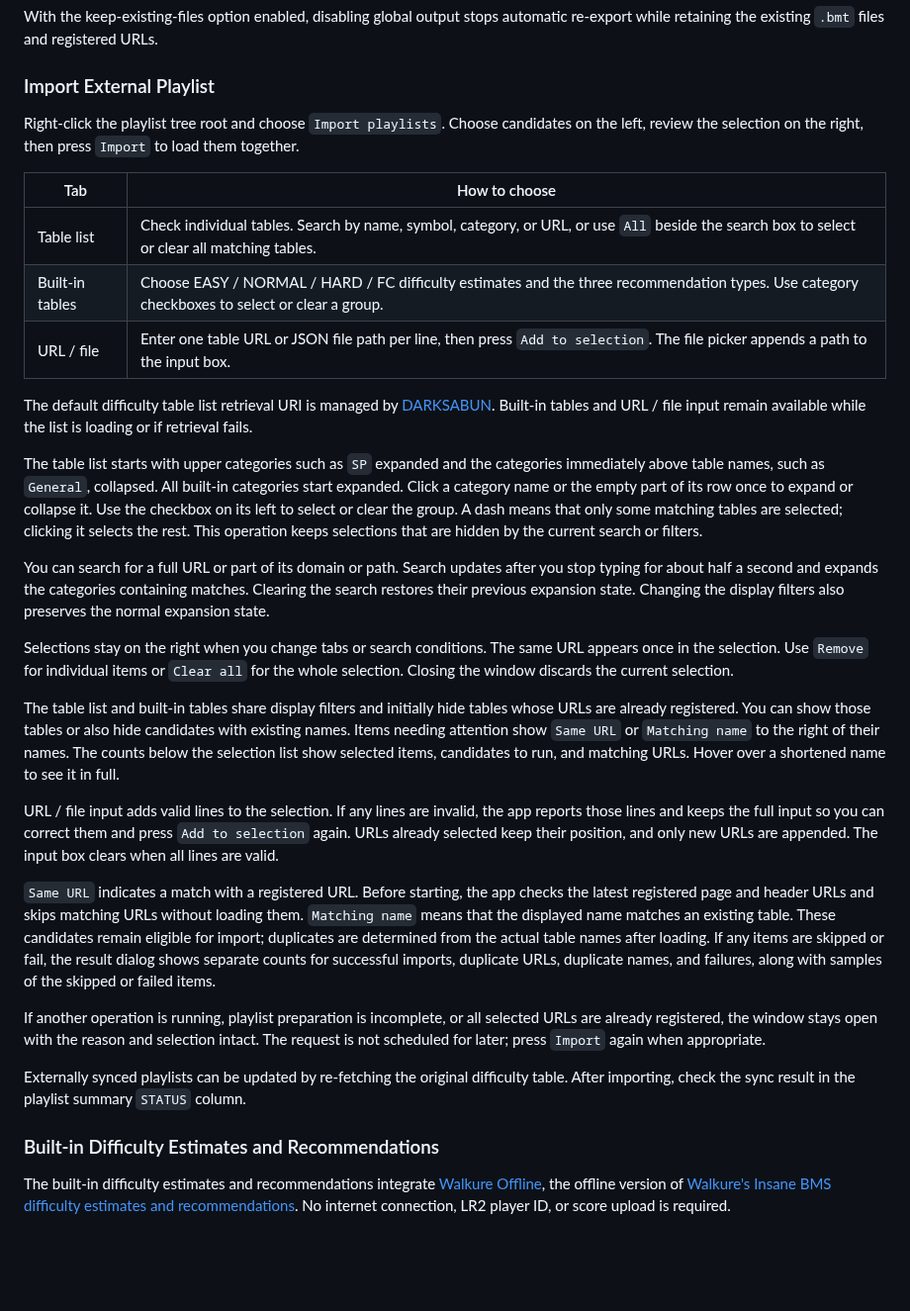
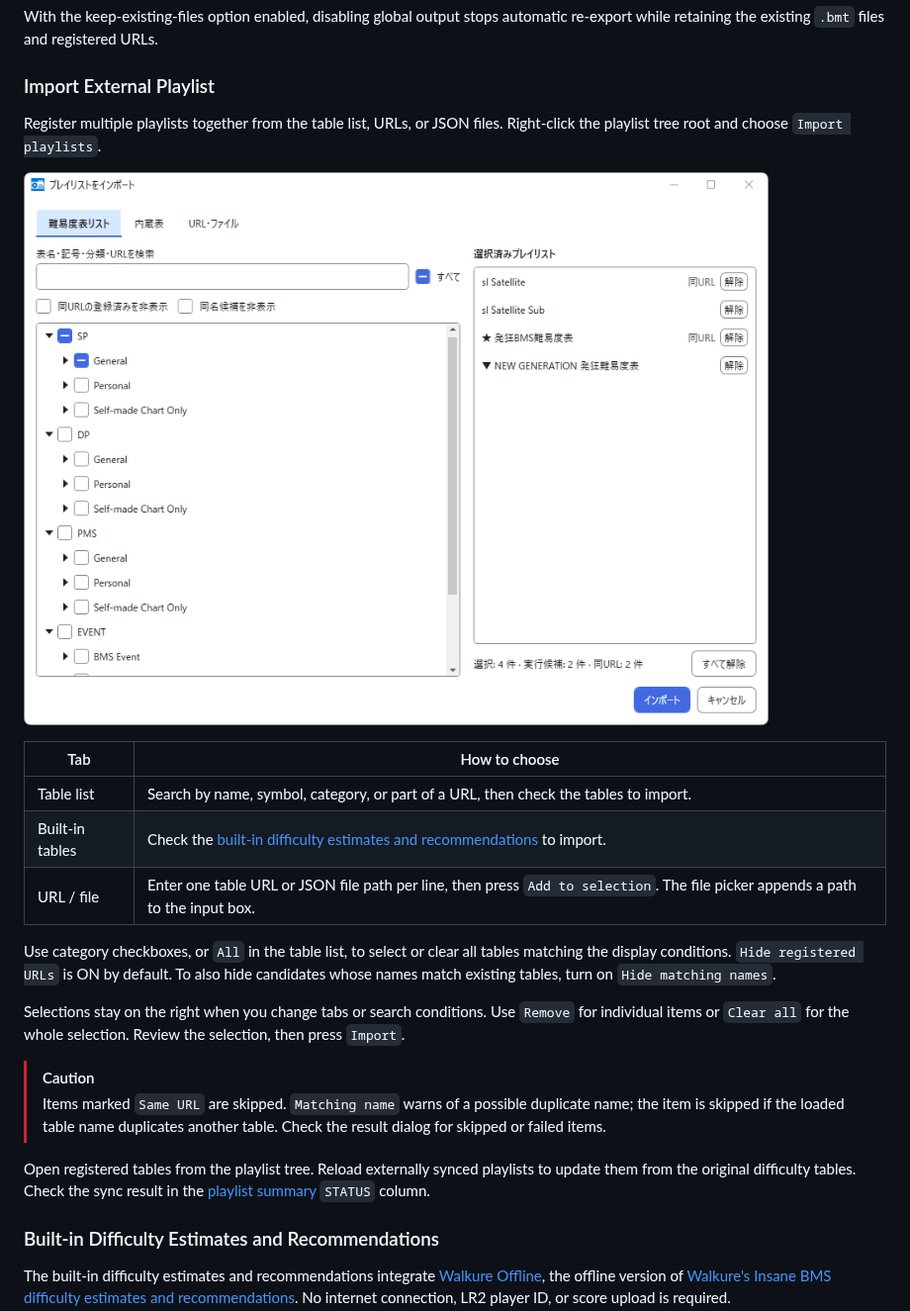
Before and after one commit to Neeted/bemusicseeker-unofficial-fork, a Markdown page: docs/manual.md, the part around the change. Shown at 99% size. Rendered like a GitHub page; pictures changed too: docs/img/プレイリストをインポート.png (added); blank space fills up the shorter version.

```diff
--- a/docs/manual.md
+++ b/docs/manual.md
@@ -848,31 +848,24 @@ With the keep-existing-files option enabled, disabling global output stops autom
 
 ### Import External Playlist
 
-Right-click the playlist tree root and choose `Import playlists`. Choose candidates on the left, review the selection on the right, then press `Import` to load them together.
+Register multiple playlists together from the table list, URLs, or JSON files. Right-click the playlist tree root and choose `Import playlists`.
+
+![Import playlists](img/プレイリストをインポート.png)
 
 | Tab | How to choose |
 | --- | --- |
-| Table list | Check individual tables. Search by name, symbol, category, or URL, or use `All` beside the search box to select or clear all matching tables. |
-| Built-in tables | Choose EASY / NORMAL / HARD / FC difficulty estimates and the three recommendation types. Use category checkboxes to select or clear a group. |
+| Table list | Search by name, symbol, category, or part of a URL, then check the tables to import. |
+| Built-in tables | Check the [built-in difficulty estimates and recommendations](#built-in-difficulty-estimates-and-recommendations) to import. |
 | URL / file | Enter one table URL or JSON file path per line, then press `Add to selection`. The file picker appends a path to the input box. |
 
-The default difficulty table list retrieval URI is managed by [DARKSABUN](https://darksabun.club/table/tablelist.html). Built-in tables and URL / file input remain available while the list is loading or if retrieval fails.
+Use category checkboxes, or `All` in the table list, to select or clear all tables matching the display conditions. `Hide registered URLs` is ON by default. To also hide candidates whose names match existing tables, turn on `Hide matching names`.
 
-The table list starts with upper categories such as `SP` expanded and the categories immediately above table names, such as `General`, collapsed. All built-in categories start expanded. Click a category name or the empty part of its row once to expand or collapse it. Use the checkbox on its left to select or clear the group. A dash means that only some matching tables are selected; clicking it selects the rest. This operation keeps selections that are hidden by the current search or filters.
+Selections stay on the right when you change tabs or search conditions. Use `Remove` for individual items or `Clear all` for the whole selection. Review the selection, then press `Import`.
 
-You can search for a full URL or part of its domain or path. Search updates after you stop typing for about half a second and expands the categories containing matches. Clearing the search restores their previous expansion state. Changing the display filters also preserves the normal expansion state.
+> [!CAUTION]
+> Items marked `Same URL` are skipped. `Matching name` warns of a possible duplicate name; the item is skipped if the loaded table name duplicates another table. Check the result dialog for skipped or failed items.
 
-Selections stay on the right when you change tabs or search conditions. The same URL appears once in the selection. Use `Remove` for individual items or `Clear all` for the whole selection. Closing the window discards the current selection.
-
-The table list and built-in tables share display filters and initially hide tables whose URLs are already registered. You can show those tables or also hide candidates with existing names. Items needing attention show `Same URL` or `Matching name` to the right of their names. The counts below the selection list show selected items, candidates to run, and matching URLs. Hover over a shortened name to see it in full.
-
-URL / file input adds valid lines to the selection. If any lines are invalid, the app reports those lines and keeps the full input so you can correct them and press `Add to selection` again. URLs already selected keep their position, and only new URLs are appended. The input box clears when all lines are valid.
-
-`Same URL` indicates a match with a registered URL. Before starting, the app checks the latest registered page and header URLs and skips matching URLs without loading them. `Matching name` means that the displayed name matches an existing table. These candidates remain eligible for import; duplicates are determined from the actual table names after loading. If any items are skipped or fail, the result dialog shows separate counts for successful imports, duplicate URLs, duplicate names, and failures, along with samples of the skipped or failed items.
-
-If another operation is running, playlist preparation is incomplete, or all selected URLs are already registered, the window stays open with the reason and selection intact. The request is not scheduled for later; press `Import` again when appropriate.
-
-Externally synced playlists can be updated by re-fetching the original difficulty table. After importing, check the sync result in the playlist summary `STATUS` column.
+Open registered tables from the playlist tree. Reload externally synced playlists to update them from the original difficulty tables. Check the sync result in the [playlist summary](#playlist-summary) `STATUS` column.
 
 ### Built-in Difficulty Estimates and Recommendations
 
```
Also changed, not shown: docs/manual.ja.md (+10 -17 lines), 2 other files.
